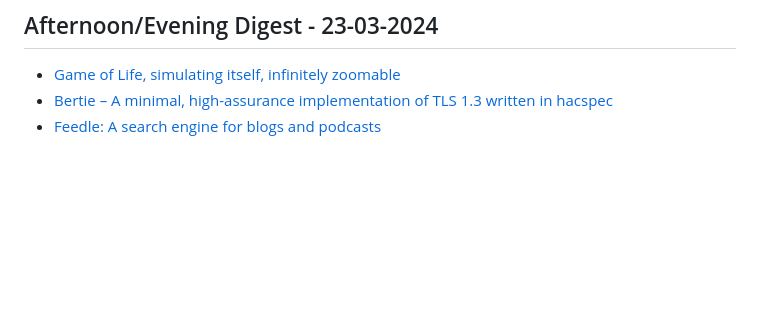
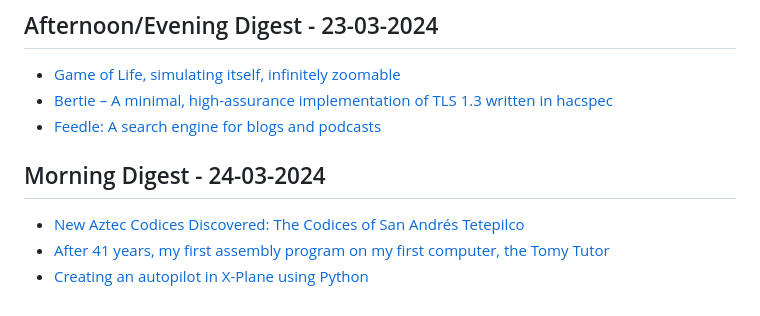
Before and after one commit to aymanxdev/daily-digest, a Markdown page: daily_news.md, the part around the change. Drawn GitHub-style; blank space fills up the shorter version.

Commit message:
Updated Daily Dev News

```diff
--- a/daily_news.md
+++ b/daily_news.md
@@ -1870,3 +1870,8 @@
 - [Game of Life, simulating itself, infinitely zoomable](https://oimo.io/works/life/)
 - [Bertie – A minimal, high-assurance implementation of TLS 1.3 written in hacspec](https://github.com/cryspen/bertie)
 - [Feedle: A search engine for blogs and podcasts](https://feedle.world/)
+## Morning Digest - 24-03-2024
+
+- [New Aztec Codices Discovered: The Codices of San Andrés Tetepilco](https://tlacuilolli.com/2024/03/21/new-aztec-codices-the-codices-of-san-andres-tetepilco/)
+- [After 41 years, my first assembly program on my first computer, the Tomy Tutor](http://oldvcr.blogspot.com/2024/03/after-41-years-my-first-assembly.html)
+- [Creating an autopilot in X-Plane using Python](https://austinsnerdythings.com/2021/10/15/creating-an-autopilot-in-x-plane-using-python-part-1/)
```
